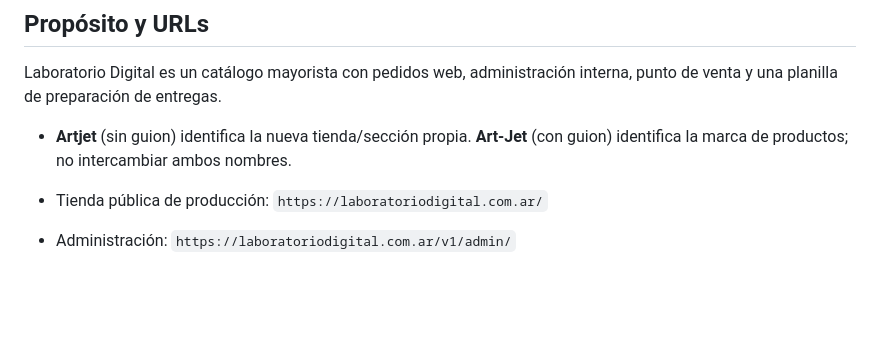
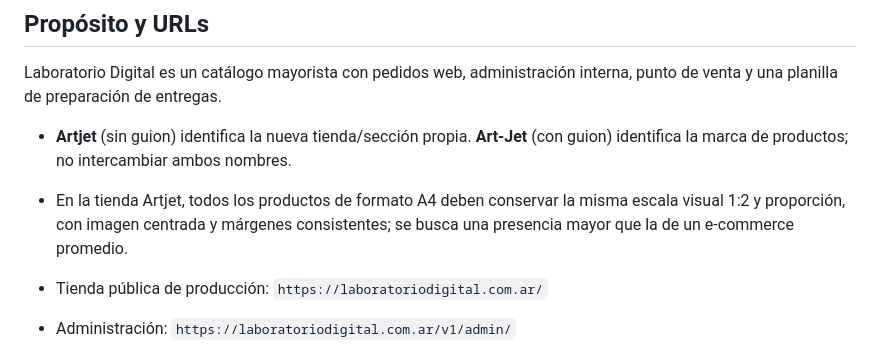
Before and after one commit to SNebozuk/laboratorio-digital-tienda-pos, a Markdown page: AGENTS.md, the part around the change. Drawn GitHub-style; blank space fills up the shorter version.

Commit message:
docs: fija escala visual para A4 Artjet

```diff
--- a/AGENTS.md
+++ b/AGENTS.md
@@ -52,6 +52,7 @@ Antes del commit, incluir exclusivamente los archivos de la tarea actual. El ár
 Laboratorio Digital es un catálogo mayorista con pedidos web, administración interna, punto de venta y una planilla de preparación de entregas.
 
 - **Artjet** (sin guion) identifica la nueva tienda/sección propia. **Art-Jet** (con guion) identifica la marca de productos; no intercambiar ambos nombres.
+- En la tienda Artjet, todos los productos de formato A4 deben conservar la misma escala visual 1:2 y proporción, con imagen centrada y márgenes consistentes; se busca una presencia mayor que la de un e-commerce promedio.
 
 - Tienda pública de producción: `https://laboratoriodigital.com.ar/`
 - Administración: `https://laboratoriodigital.com.ar/v1/admin/`
```
